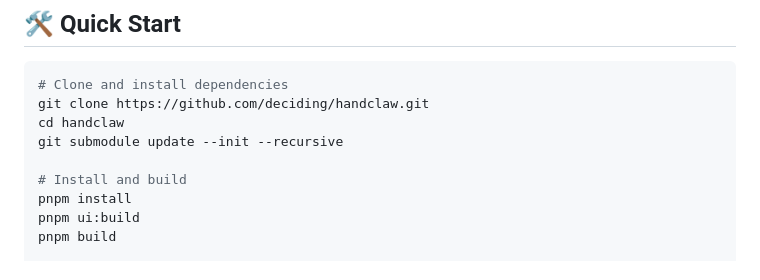
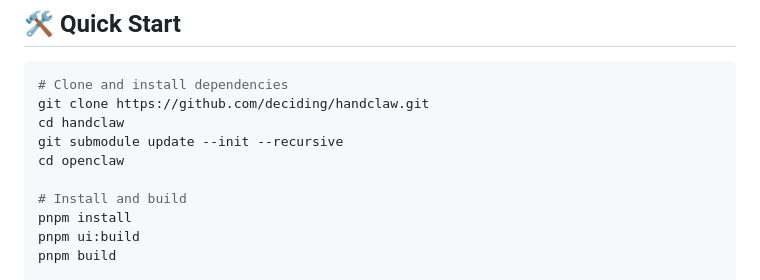
Before and after one commit to deciding/handclaw, a Markdown page: README.md, the part around one of its changes. GitHub-like rendering.

Commit message:
README: Larger logo and fix cd openclaw in installation

```diff
--- a/README.md
+++ b/README.md
@@ -93,6 +93,7 @@ Monitor your coding agents in real-time:
 git clone https://github.com/deciding/handclaw.git
 cd handclaw
 git submodule update --init --recursive
+cd openclaw
 
 # Install and build
 pnpm install
```
Also changed, not shown: other parts of README.md (+1 -1 lines).
